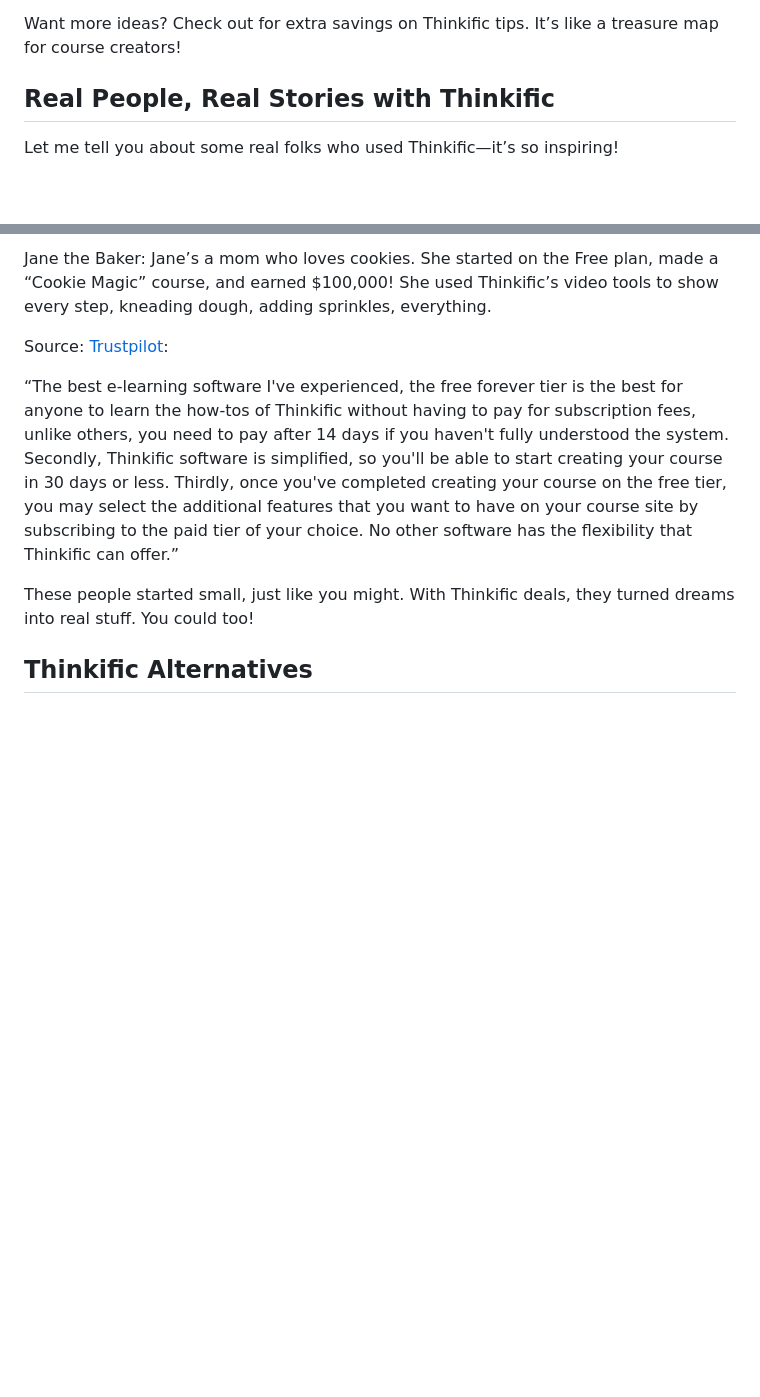
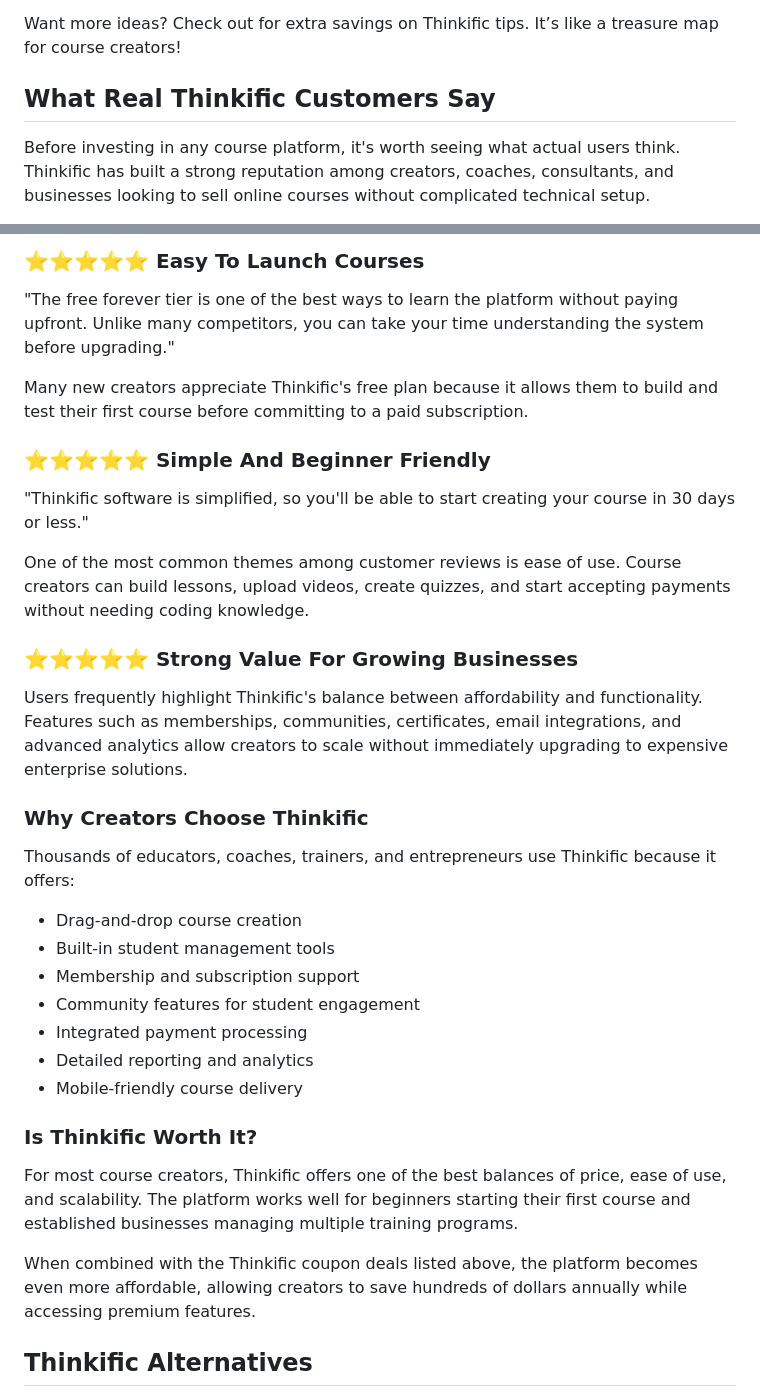
Before and after one commit to eoukfhom6282/think-fik, a Markdown page: README.md, 2 parts joined by grey strips. Drawn GitHub-style; blank space fills up the shorter version.

```diff
--- a/README.md
+++ b/README.md
@@ -97,7 +105,7 @@ Once you’ve got your plan with a Thinkific promo code, here’s how to make it
 
 Want more ideas? Check out for extra savings on Thinkific tips. It’s like a treasure map for course creators!
 
-## **Real People, Real Stories with Thinkific**
+## **What Real Thinkific Customers Say**
 
-Let me tell you about some real folks who used Thinkific—it’s so inspiring!
+Before investing in any course platform, it's worth seeing what actual users think. Thinkific has built a strong reputation among creators, coaches, consultants, and businesses looking to sell online courses without complicated technical setup.
 
@@ -105,11 +113,38 @@ Source: [Reddit](https://www.reddit.com/r/Entrepreneur/comments/cuuw91/anyone_ev
 
-Jane the Baker: Jane’s a mom who loves cookies. She started on the Free plan, made a “Cookie Magic” course, and earned $100,000! She used Thinkific’s video tools to show every step, kneading dough, adding sprinkles, everything.
+### **⭐⭐⭐⭐⭐ Easy To Launch Courses**
 
-Source: [Trustpilot](https://www.trustpilot.com/users/675a8377eaf8e8cfdc006691):
+"The free forever tier is one of the best ways to learn the platform without paying upfront. Unlike many competitors, you can take your time understanding the system before upgrading."
 
-“The best e-learning software I've experienced, the free forever tier is the best for anyone to learn the how-tos of Thinkific without having to pay for subscription fees, unlike others, you need to pay after 14 days if you haven't fully understood the system. Secondly, Thinkific software is simplified, so you'll be able to start creating your course in 30 days or less. Thirdly, once you've completed creating your course on the free tier, you may select the additional features that you want to have on your course site by subscribing to the paid tier of your choice. No other software has the flexibility that Thinkific can offer.”
+Many new creators appreciate Thinkific's free plan because it allows them to build and test their first course before committing to a paid subscription.
 
-These people started small, just like you might. With Thinkific deals, they turned dreams into real stuff. You could too!
+### **⭐⭐⭐⭐⭐ Simple And Beginner Friendly**
+
+"Thinkific software is simplified, so you'll be able to start creating your course in 30 days or less."
+
+One of the most common themes among customer reviews is ease of use. Course creators can build lessons, upload videos, create quizzes, and start accepting payments without needing coding knowledge.
+
+### **⭐⭐⭐⭐⭐ Strong Value For Growing Businesses**
+
+Users frequently highlight Thinkific's balance between affordability and functionality. Features such as memberships, communities, certificates, email integrations, and advanced analytics allow creators to scale without immediately upgrading to expensive enterprise solutions.
+
+### **Why Creators Choose Thinkific**
+
+Thousands of educators, coaches, trainers, and entrepreneurs use Thinkific because it offers:
+
+- Drag-and-drop course creation
+- Built-in student management tools
+- Membership and subscription support
+- Community features for student engagement
+- Integrated payment processing
+- Detailed reporting and analytics
+- Mobile-friendly course delivery
+
+### **Is Thinkific Worth It?**
+
+For most course creators, Thinkific offers one of the best balances of price, ease of use, and scalability. The platform works well for beginners starting their first course and established businesses managing multiple training programs.
+
+When combined with the Thinkific coupon deals listed above, the platform becomes even more affordable, allowing creators to save hundreds of dollars annually while accessing premium features.
+
 
 ## **Thinkific Alternatives**
 
```
Also changed, not shown: other parts of README.md (+48 -28 lines).
